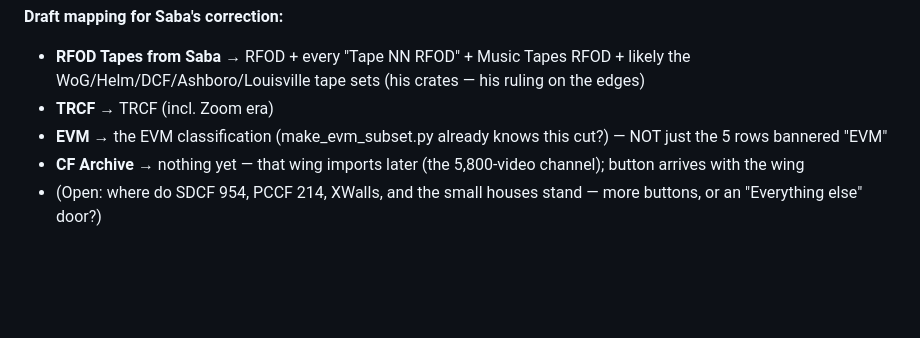
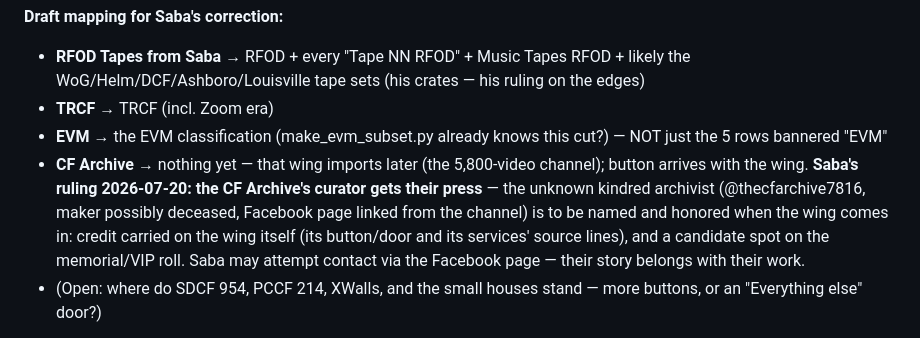
Before and after one commit to SageSaba/Saba-Code, a Markdown page: Next Load — paused branches review.md, the part around the change. GitHub-like rendering; blank space fills up the shorter version.

Commit message:
The kindred keeper shall be honored: Saba rules the CF Archive's unknown curator gets their press — named on the wing they filled (its door and its source lines) and a candidate for the roll of VIPs; 5,800 cassettes of the fellowship's voices did not keep themselves, and the house remembers its rememberers
Co-Authored-By: Claude Fable 5 <noreply@anthropic.com>

```diff
--- a/Next Load — paused branches review.md
+++ b/Next Load — paused branches review.md
@@ -116,7 +116,7 @@ Present this plan → Saba says go (per patch) → Patch 1, tests, show → his
 - **RFOD Tapes from Saba** → RFOD + every "Tape NN RFOD" + Music Tapes RFOD + likely the WoG/Helm/DCF/Ashboro/Louisville tape sets (his crates — his ruling on the edges)
 - **TRCF** → TRCF (incl. Zoom era)
 - **EVM** → the EVM classification (make_evm_subset.py already knows this cut?) — NOT just the 5 rows bannered "EVM"
-- **CF Archive** → nothing yet — that wing imports later (the 5,800-video channel); button arrives with the wing
+- **CF Archive** → nothing yet — that wing imports later (the 5,800-video channel); button arrives with the wing. **Saba's ruling 2026-07-20: the CF Archive's curator gets their press** — the unknown kindred archivist (@thecfarchive7816, maker possibly deceased, Facebook page linked from the channel) is to be named and honored when the wing comes in: credit carried on the wing itself (its button/door and its services' source lines), and a candidate spot on the memorial/VIP roll. Saba may attempt contact via the Facebook page — their story belongs with their work.
 - (Open: where do SDCF 954, PCCF 214, XWalls, and the small houses stand — more buttons, or an "Everything else" door?)
 
 **Where the buttons live:** Ask the Archive first (the evidence hunt); possibly the viewer search too. Patch discipline: named patch, Saba's go first.
```
